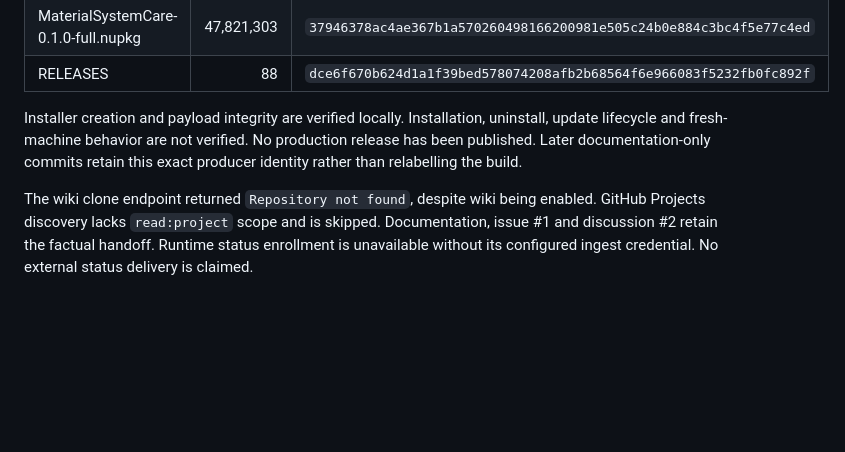
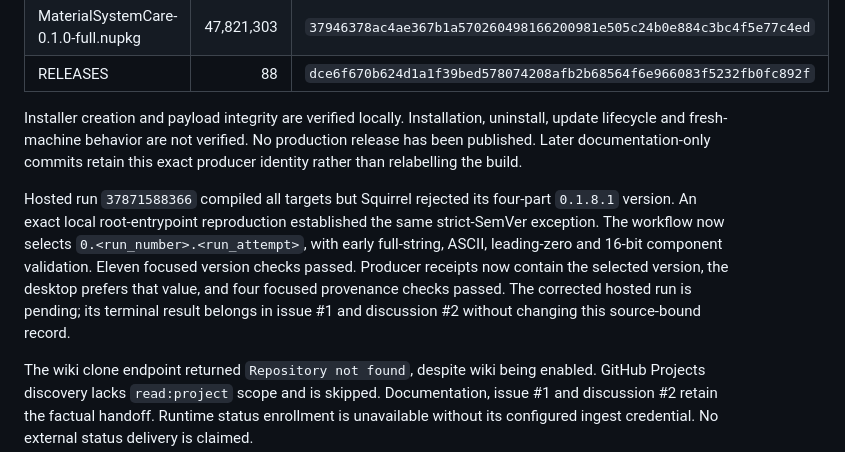
Before and after one commit to Ding-Ding-Projects/material-system-care, a Markdown page: HANDOFF.md, the part around the change. Rendered like a GitHub page; blank space fills up the shorter version.

```diff
--- a/HANDOFF.md
+++ b/HANDOFF.md
@@ -41,6 +41,8 @@ Final local candidate `fca93588af594290c97612253861d0db05b5c565` passed `build-i
 
 Installer creation and payload integrity are verified locally. Installation, uninstall, update lifecycle and fresh-machine behavior are not verified. No production release has been published. Later documentation-only commits retain this exact producer identity rather than relabelling the build.
 
+Hosted run `37871588366` compiled all targets but Squirrel rejected its four-part `0.1.8.1` version. An exact local root-entrypoint reproduction established the same strict-SemVer exception. The workflow now selects `0.<run_number>.<run_attempt>`, with early full-string, ASCII, leading-zero and 16-bit component validation. Eleven focused version checks passed. Producer receipts now contain the selected version, the desktop prefers that value, and four focused provenance checks passed. The corrected hosted run is pending; its terminal result belongs in issue #1 and discussion #2 without changing this source-bound record.
+
 The wiki clone endpoint returned `Repository not found`, despite wiki being enabled. GitHub Projects discovery lacks `read:project` scope and is skipped. Documentation, issue #1 and discussion #2 retain the factual handoff. Runtime status enrollment is unavailable without its configured ingest credential. No external status delivery is claimed.
 
 ## Next actions
```
Also changed, not shown: CLOSEOUT_PROMPT.md (+2 -0 lines).
